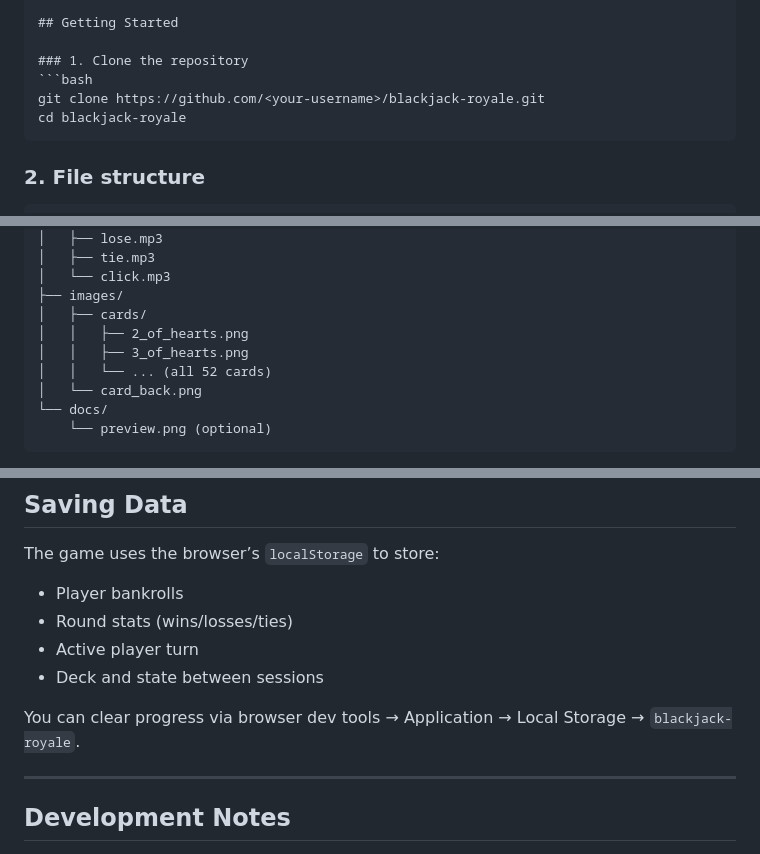
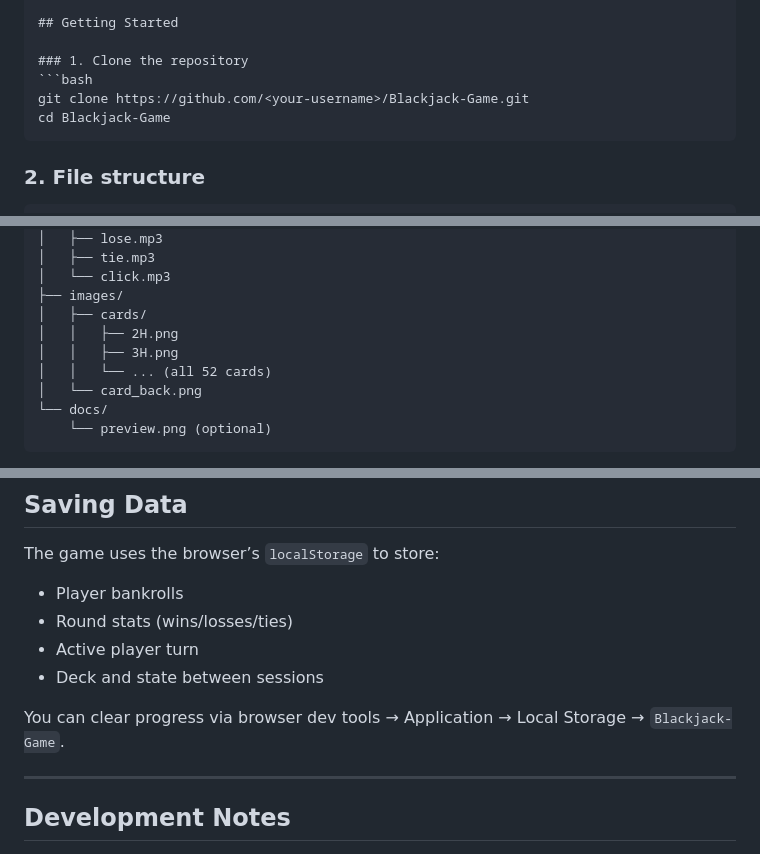
Before and after one commit to JoshuaR132/Blackjack-Game, a Markdown page: README.md, 3 parts joined by grey strips. GitHub-like rendering.

`````diff
--- a/README.md
+++ b/README.md
@@ -32,8 +32,8 @@ A modern, browser-based **Blackjack game** built with **HTML, CSS, and JavaScrip
 
 ### 1. Clone the repository
 ```bash
-git clone https://github.com/<your-username>/blackjack-royale.git
-cd blackjack-royale
+git clone https://github.com/<your-username>/Blackjack-Game.git
+cd Blackjack-Game
 ````
 
 ### 2. File structure
@@ -52,8 +52,8 @@ blackjack-royale/
 │   └── click.mp3
 ├── images/
 │   ├── cards/
-│   │   ├── 2_of_hearts.png
-│   │   ├── 3_of_hearts.png
+│   │   ├── 2H.png
+│   │   ├── 3H.png
 │   │   └── ... (all 52 cards)
 │   └── card_back.png
 └── docs/
@@ -103,7 +103,7 @@ The game uses the browser’s `localStorage` to store:
 * Active player turn
 * Deck and state between sessions
 
-You can clear progress via browser dev tools → Application → Local Storage → `blackjack-royale`.
+You can clear progress via browser dev tools → Application → Local Storage → `Blackjack-Game`.
 
 ---
 
`````
